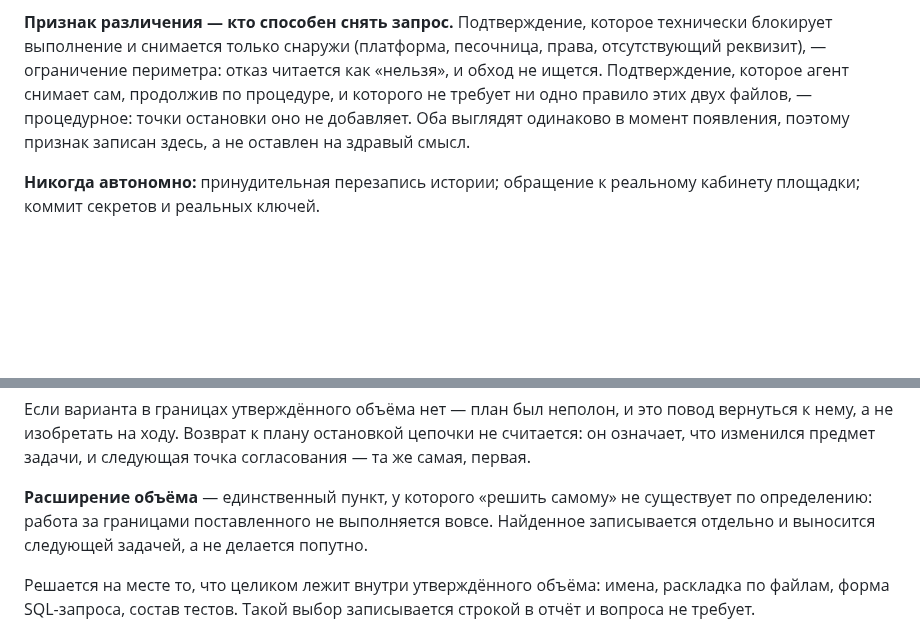
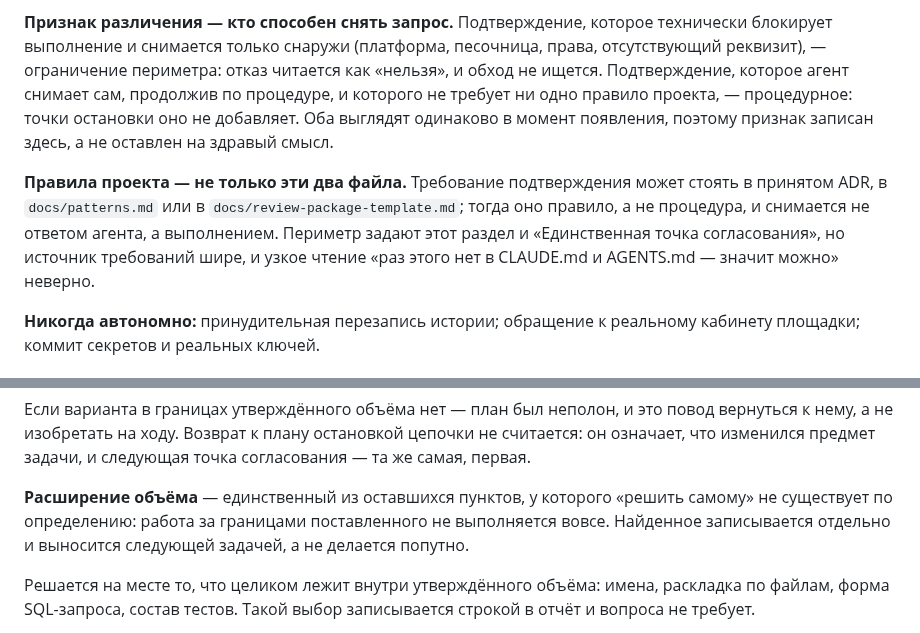
Before and after one commit to pavelsur07/app-service-analytics, a Markdown page: CLAUDE.md, 2 parts joined by grey strips. GitHub-like rendering; blank space fills up the shorter version.

Commit message:
Устраняет замечания четвёртого прохода ревью
Признак различения гейтов больше не сводит правила проекта к двум
файлам: требование подтверждения может стоять в ADR, patterns.md
или шаблоне пакета ревью. Уточняет «единственный из оставшихся» там,
где утверждение неверно относительно всех восьми пунктов списка.

Co-Authored-By: Claude Opus 5 (1M context) <noreply@anthropic.com>
Claude-Session: https://claude.ai/code/session_01Jm4MrEk1oCidYJ6X2Q8qCy

```diff
--- a/CLAUDE.md
+++ b/CLAUDE.md
@@ -661,9 +661,16 @@ merge (зелёный конвейер, пройденный порог ревь
 (платформа, песочница, права, отсутствующий реквизит), — ограничение
 периметра: отказ читается как «нельзя», и обход не ищется. Подтверждение,
 которое агент снимает сам, продолжив по процедуре, и которого не требует
-ни одно правило этих двух файлов, — процедурное: точки остановки оно
-не добавляет. Оба выглядят одинаково в момент появления, поэтому признак
-записан здесь, а не оставлен на здравый смысл.
+ни одно правило проекта, — процедурное: точки остановки оно не добавляет.
+Оба выглядят одинаково в момент появления, поэтому признак записан здесь,
+а не оставлен на здравый смысл.
+
+**Правила проекта — не только эти два файла.** Требование подтверждения
+может стоять в принятом ADR, в `docs/patterns.md` или в
+`docs/review-package-template.md`; тогда оно правило, а не процедура,
+и снимается не ответом агента, а выполнением. Периметр задают этот раздел
+и «Единственная точка согласования», но источник требований шире, и узкое
+чтение «раз этого нет в CLAUDE.md и AGENTS.md — значит можно» неверно.
 
 **Никогда автономно:** принудительная перезапись истории; обращение
 к реальному кабинету площадки; коммит секретов и реальных ключей.
@@ -808,8 +815,8 @@ merge в `master` и на **каждое** применение миграции
 остановкой цепочки не считается: он означает, что изменился предмет задачи,
 и следующая точка согласования — та же самая, первая.
 
-**Расширение объёма** — единственный пункт, у которого «решить самому»
-не существует по определению: работа за границами поставленного
+**Расширение объёма** — единственный из оставшихся пунктов, у которого
+«решить самому» не существует по определению: работа за границами поставленного
 не выполняется вовсе. Найденное записывается отдельно и выносится
 следующей задачей, а не делается попутно.
 
```
